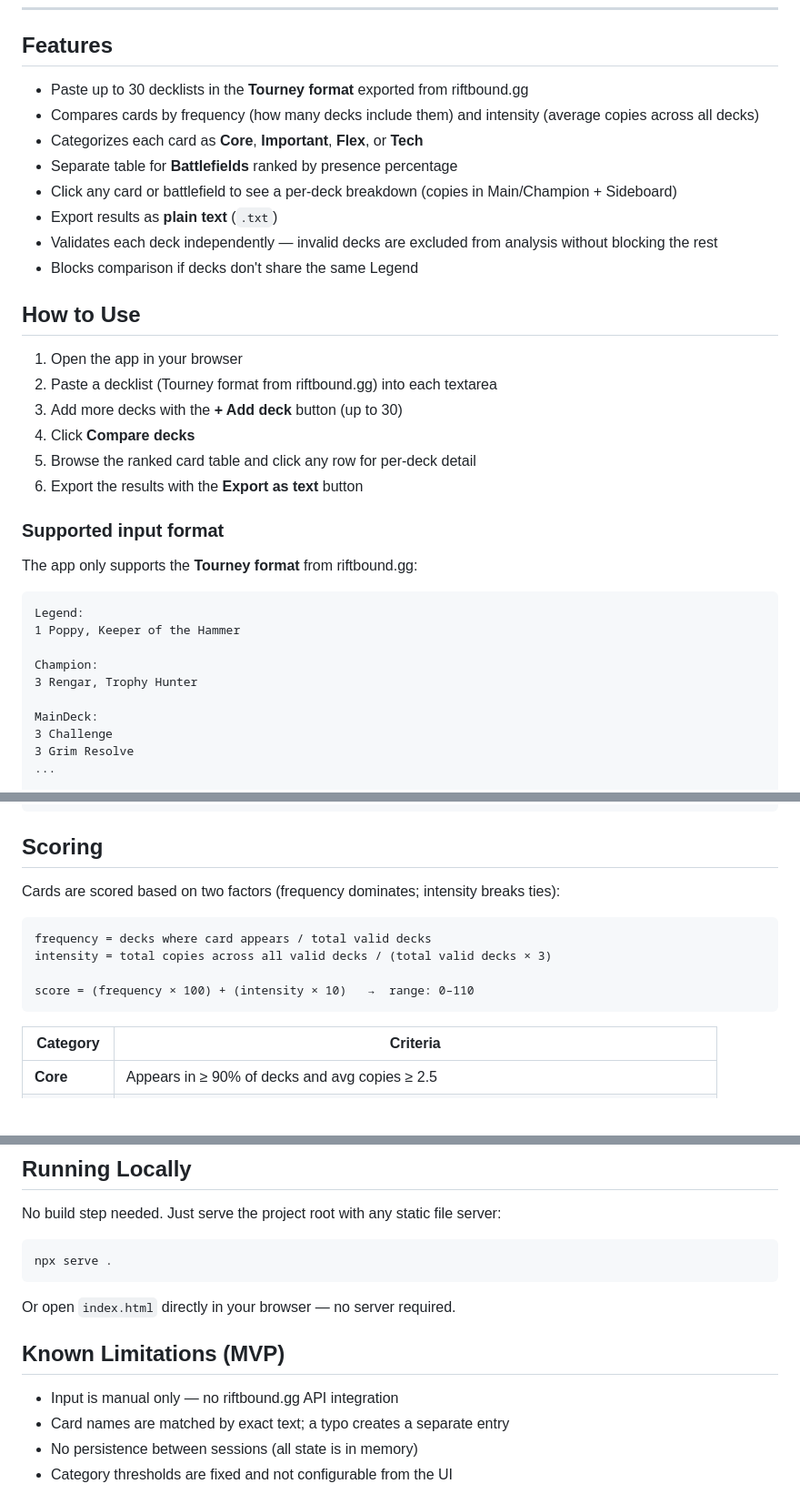
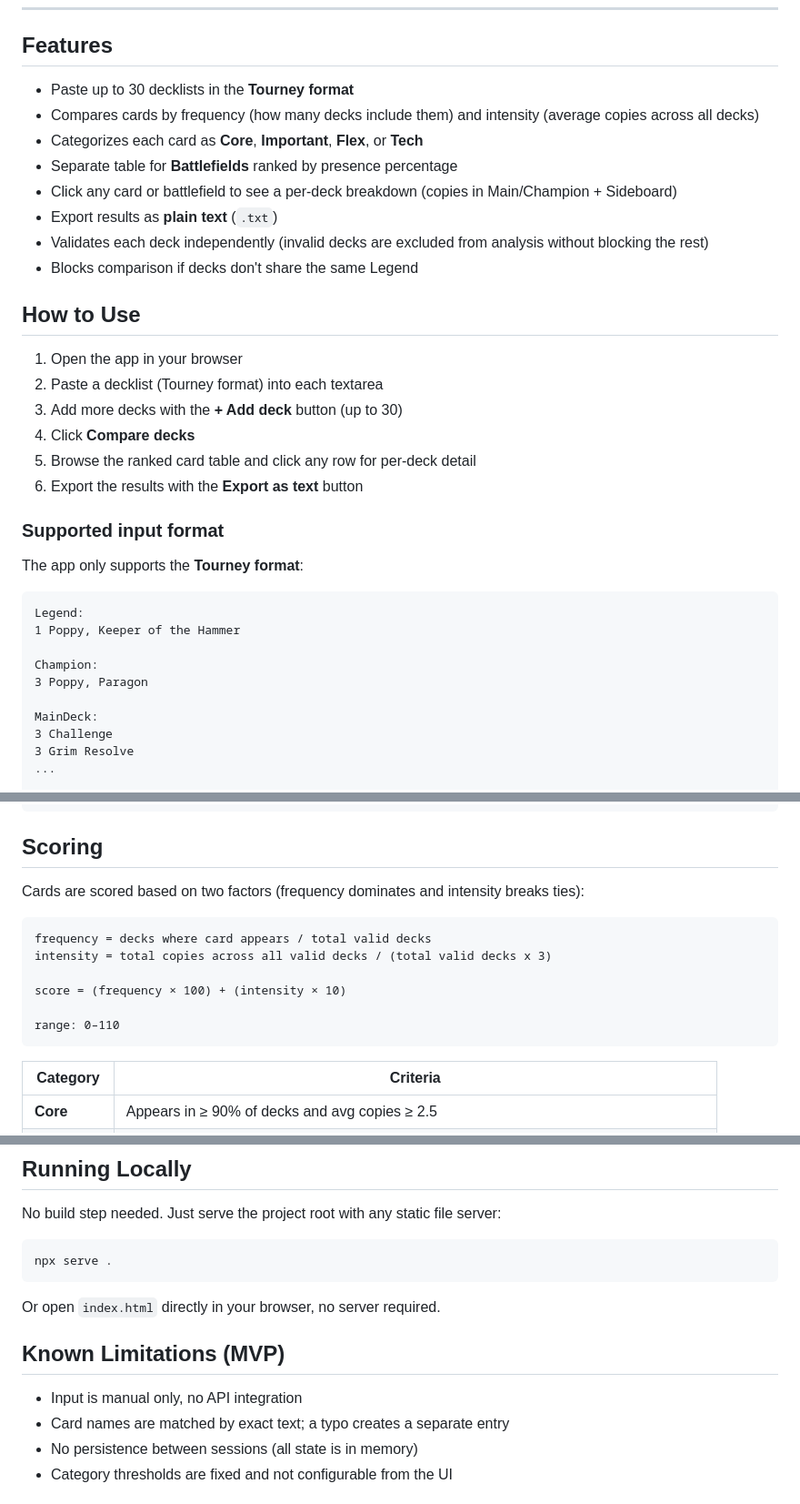
Before and after one commit to Trivinox/riftbound-decks-comparator, a Markdown page: README.md, 3 parts joined by grey strips. Shown at 91% size. GitHub-like rendering; blank space fills up the shorter version.

Commit message:
README corrections

````diff
--- a/README.md
+++ b/README.md
@@ -8,19 +8,19 @@ No backend, no build step. Paste decklists, click Compare, get a ranked table.
 
 ## Features
 
-- Paste up to 30 decklists in the **Tourney format** exported from riftbound.gg
+- Paste up to 30 decklists in the **Tourney format**
 - Compares cards by frequency (how many decks include them) and intensity (average copies across all decks)
 - Categorizes each card as **Core**, **Important**, **Flex**, or **Tech**
 - Separate table for **Battlefields** ranked by presence percentage
 - Click any card or battlefield to see a per-deck breakdown (copies in Main/Champion + Sideboard)
 - Export results as **plain text** (`.txt`)
-- Validates each deck independently — invalid decks are excluded from analysis without blocking the rest
+- Validates each deck independently (invalid decks are excluded from analysis without blocking the rest)
 - Blocks comparison if decks don't share the same Legend
 
 ## How to Use
 
 1. Open the app in your browser
-2. Paste a decklist (Tourney format from riftbound.gg) into each textarea
+2. Paste a decklist (Tourney format) into each textarea
 3. Add more decks with the **+ Add deck** button (up to 30)
 4. Click **Compare decks**
 5. Browse the ranked card table and click any row for per-deck detail
@@ -28,14 +28,14 @@ No backend, no build step. Paste decklists, click Compare, get a ranked table.
 
 ### Supported input format
 
-The app only supports the **Tourney format** from riftbound.gg:
+The app only supports the **Tourney format**:
 
 ```
 Legend:
 1 Poppy, Keeper of the Hammer
 
 Champion:
-3 Rengar, Trophy Hunter
+3 Poppy, Paragon
 
 MainDeck:
 3 Challenge
@@ -56,13 +56,15 @@ Sideboard:
 
 ## Scoring
 
-Cards are scored based on two factors (frequency dominates; intensity breaks ties):
+Cards are scored based on two factors (frequency dominates and intensity breaks ties):
 
 ```
 frequency = decks where card appears / total valid decks
-intensity = total copies across all valid decks / (total valid decks × 3)
+intensity = total copies across all valid decks / (total valid decks x 3)
 
-score = (frequency × 100) + (intensity × 10)   →  range: 0–110
+score = (frequency × 100) + (intensity × 10)
+
+range: 0–110
 ```
 
 | Category | Criteria |
@@ -104,11 +106,11 @@ No build step needed. Just serve the project root with any static file server:
 npx serve .
 ```
 
-Or open `index.html` directly in your browser — no server required.
+Or open `index.html` directly in your browser, no server required.
 
 ## Known Limitations (MVP)
 
-- Input is manual only — no riftbound.gg API integration
+- Input is manual only, no API integration
 - Card names are matched by exact text; a typo creates a separate entry
 - No persistence between sessions (all state is in memory)
 - Category thresholds are fixed and not configurable from the UI
````
